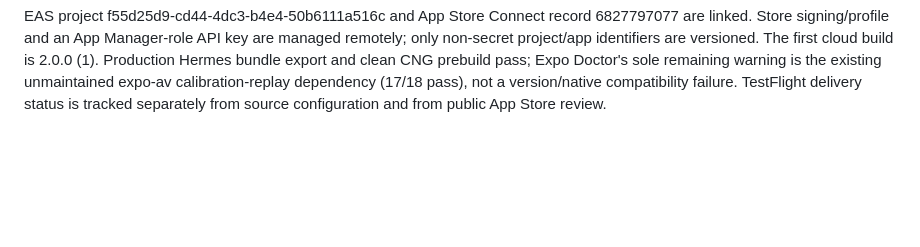
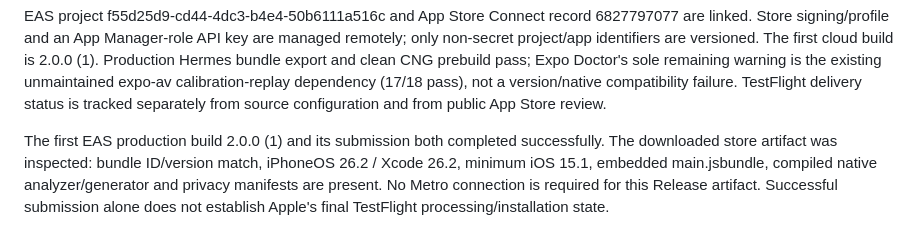
Before and after one commit to LeeO86/mxl-avsync, a Markdown page: IMPLEMENTATION_PLAN.md, the part around the change. Drawn GitHub-style; blank space fills up the shorter version.

Commit message:
Record successful EAS production delivery and artifact verification

```diff
--- a/IMPLEMENTATION_PLAN.md
+++ b/IMPLEMENTATION_PLAN.md
@@ -776,3 +776,11 @@ CNG prebuild pass; Expo Doctor's sole remaining warning is the existing
 unmaintained expo-av calibration-replay dependency (17/18 pass), not a
 version/native compatibility failure. TestFlight delivery status is tracked
 separately from source configuration and from public App Store review.
+
+
+The first EAS production build 2.0.0 (1) and its submission both completed
+successfully. The downloaded store artifact was inspected: bundle ID/version
+match, iPhoneOS 26.2 / Xcode 26.2, minimum iOS 15.1, embedded main.jsbundle,
+compiled native analyzer/generator and privacy manifests are present. No Metro
+connection is required for this Release artifact. Successful submission alone
+does not establish Apple's final TestFlight processing/installation state.
```
